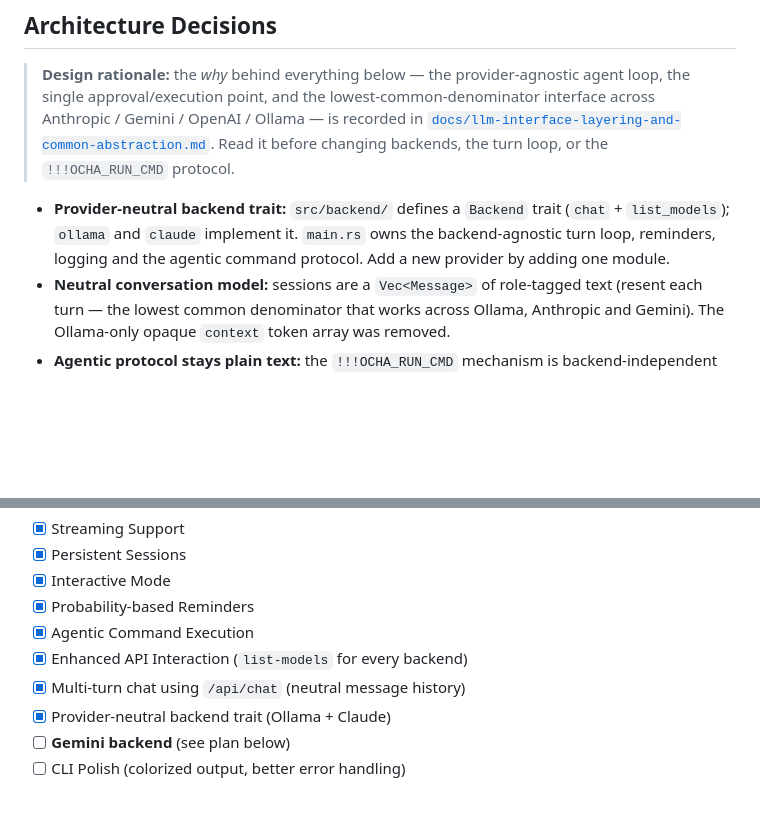
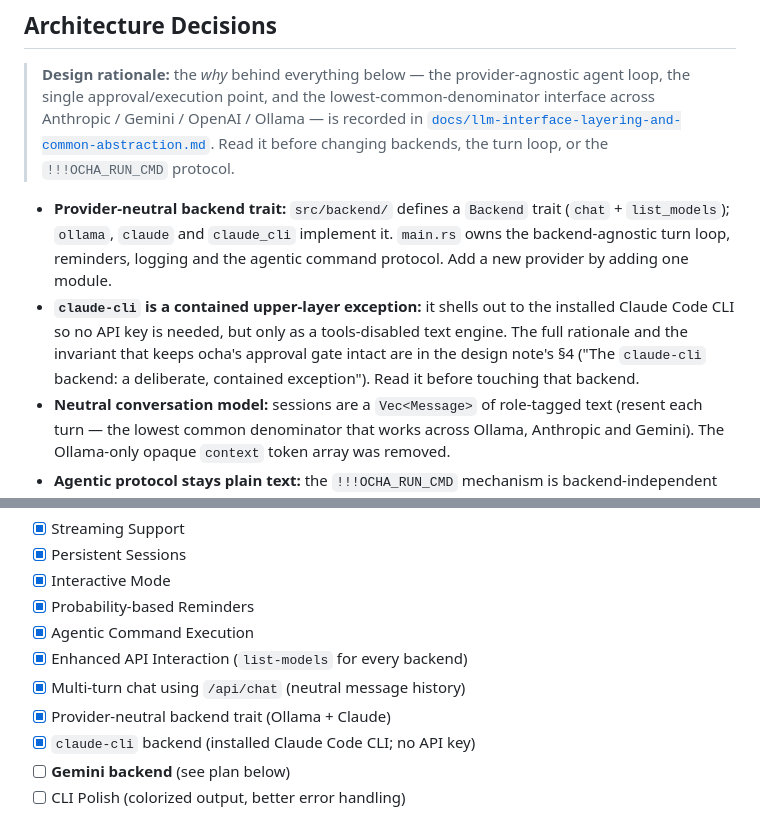
Before and after one commit to hikalium/ocha, a Markdown page: GEMINI.md, 2 parts joined by grey strips. Drawn GitHub-style; blank space fills up the shorter version.

```diff
--- a/GEMINI.md
+++ b/GEMINI.md
@@ -24,9 +24,16 @@ This document provides context for AI agents (like Gemini) to assist in the ongo
 > `!!!OCHA_RUN_CMD` protocol.
 
 - **Provider-neutral backend trait:** `src/backend/` defines a `Backend`
-  trait (`chat` + `list_models`); `ollama` and `claude` implement it.
-  `main.rs` owns the backend-agnostic turn loop, reminders, logging and
-  the agentic command protocol. Add a new provider by adding one module.
+  trait (`chat` + `list_models`); `ollama`, `claude` and `claude_cli`
+  implement it. `main.rs` owns the backend-agnostic turn loop, reminders,
+  logging and the agentic command protocol. Add a new provider by adding
+  one module.
+- **`claude-cli` is a contained upper-layer exception:** it shells out to
+  the installed Claude Code CLI so no API key is needed, but only as a
+  tools-disabled text engine. The full rationale and the invariant that
+  keeps ocha's approval gate intact are in the design note's §4
+  ("The `claude-cli` backend: a deliberate, contained exception"). Read
+  it before touching that backend.
 - **Neutral conversation model:** sessions are a `Vec<Message>` of
   role-tagged text (resent each turn — the lowest common denominator that
   works across Ollama, Anthropic and Gemini). The Ollama-only opaque
@@ -47,6 +54,7 @@ This document provides context for AI agents (like Gemini) to assist in the ongo
 - [x] Enhanced API Interaction (`list-models` for every backend)
 - [x] Multi-turn chat using `/api/chat` (neutral message history)
 - [x] Provider-neutral backend trait (Ollama + Claude)
+- [x] `claude-cli` backend (installed Claude Code CLI; no API key)
 - [ ] **Gemini backend** (see plan below)
 - [ ] CLI Polish (colorized output, better error handling)
 
```
Also changed, not shown: README.md (+21 -3 lines), docs/llm-interface-layering-and-common-abstraction.md (+27 -0 lines).
